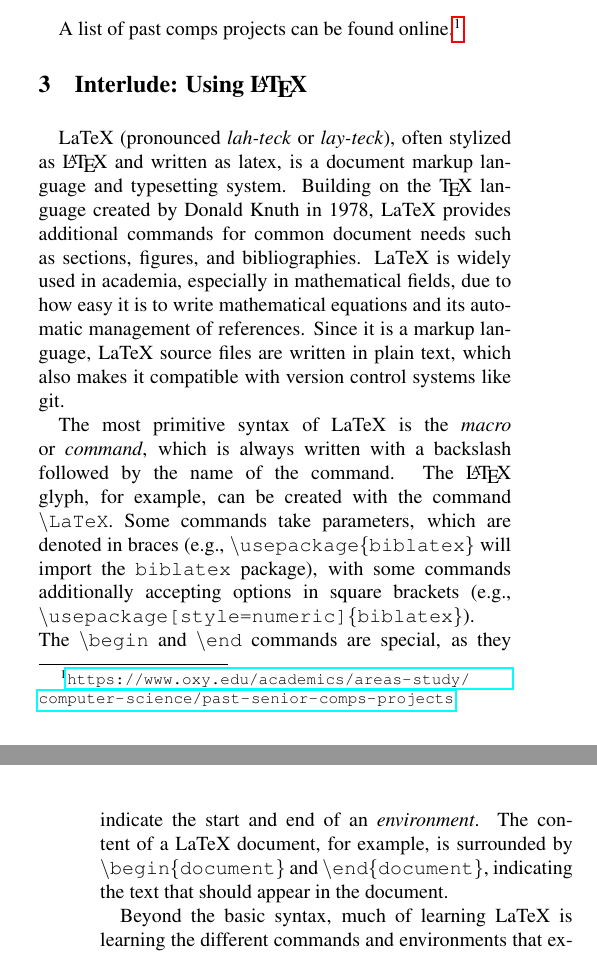
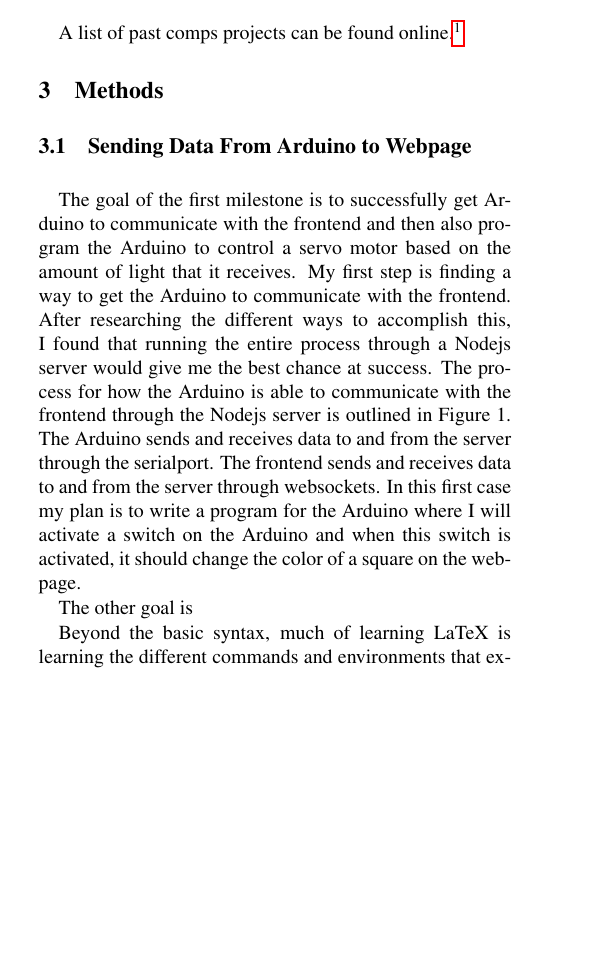
Before and after one commit to maryobotros/Comps-Paper, a LaTeX document (document.tex): two parts of the columns of pages 2 and 3 of 5 before the commit and part of one column of page 2 of 4 after it, the two joined at a grey line, cut so that both start at the same text, the shorter picture padded with empty space. Compiled offline with pdfLaTeX.

Commit message:
Added to methods

```diff
--- a/document.tex
+++ b/document.tex
@@ -16,15 +16,15 @@
 
 % include metadata in the generated pdf file
 \pdfinfo{
-    /Title (The Occidental Computer Science Comprehensive Project: Goals, Timeline, Format, and Advice)
-    /Author (Justin Li)
+    /Title (Smart Blinds)
+    /Author (Maryo Botros)
 }
 
 % set the title and author information
-\title{The Occidental Computer Science Comprehensive Project: \\ Goals, Timeline, Format, and Advice}
-\author{Justin Li}
+\title{Smart Blinds}
+\author{Maryo Botros}
 \affiliation{Occidental College}
-\email{justinnhli@oxy.edu}
+\email{mbotros@oxy.edu}
 
 \begin{document}
 
@@ -127,18 +127,13 @@ We will spend more time on this in class, but you might consider the following p
 
 A list of past comps projects can be found online.\footnote{\url{https://www.oxy.edu/academics/areas-study/computer-science/past-senior-comps-projects}}
 
-\section{Interlude: Using \LaTeX}
+\section{Methods}
 
-LaTeX (pronounced \textit{lah-teck} or \textit{lay-teck}), often stylized as {\LaTeX} and written as latex, is a document markup language and typesetting system.
-Building on the {\TeX} language created by Donald Knuth in 1978, LaTeX provides additional commands for common document needs such as sections, figures, and bibliographies.
-LaTeX is widely used in academia, especially in mathematical fields, due to how easy it is to write mathematical equations and its automatic management of references.
-Since it is a markup language, LaTeX source files are written in plain text, which also makes it compatible with version control systems like git.
+\subsection{Sending Data From Arduino to Webpage}
 
-The most primitive syntax of LaTeX is the \textit{macro} or \textit{command}, which is always written with a backslash followed by the name of the command.
-The {\LaTeX} glyph, for example, can be created with the command \texttt{\textbackslash LaTeX}.
-Some commands take parameters, which are denoted in braces (e.g., \texttt{\textbackslash usepackage\{biblatex\}} will import the \texttt{biblatex} package), with some commands additionally accepting options in square brackets (e.g., \texttt{\textbackslash usepackage[style=numeric]\{biblatex\}}).
-The \texttt{\textbackslash begin} and \texttt{\textbackslash end} commands are special, as they indicate the start and end of an \textit{environment}.
-The content of a LaTeX document, for example, is surrounded by \texttt{\textbackslash begin\{document\}} and \texttt{\textbackslash end\{document\}}, indicating the text that should appear in the document.
+The goal of the first milestone is to successfully get Arduino to communicate with the frontend and then also program the Arduino to control a servo motor based on the amount of light that it receives. My first step is finding a way to get the Arduino to communicate with the frontend. After researching the different ways to accomplish this, I found that running the entire process through a Nodejs server would give me the best chance at success. The process for how the Arduino is able to communicate with the frontend through the Nodejs server is outlined in Figure 1. The Arduino sends and receives data to and from the server through the serialport. The frontend sends and receives data to and from the server through websockets. In this first case my plan is to write a program for the Arduino where I will activate a switch on the Arduino and when this switch is activated, it should change the color of a square on the webpage.
+
+The other goal is
 
 \begin{figure}
     \centering
```
Also changed, not shown: document.pdf, 6 other files.
